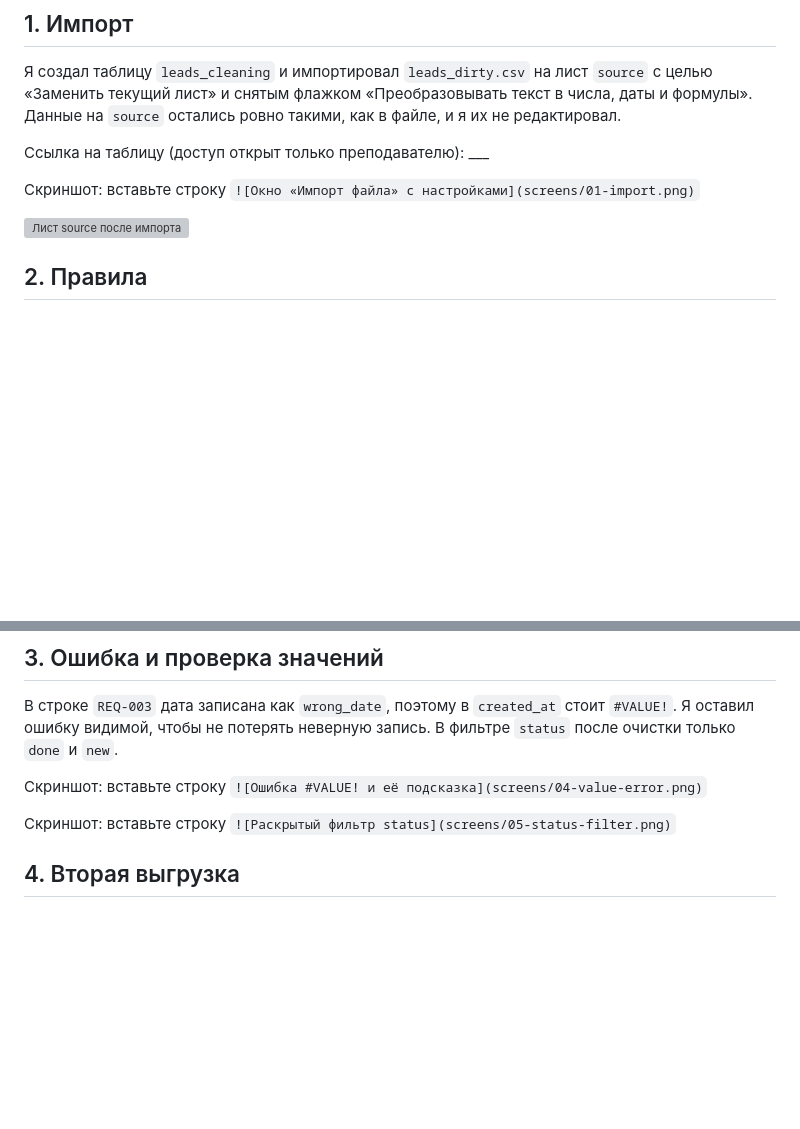
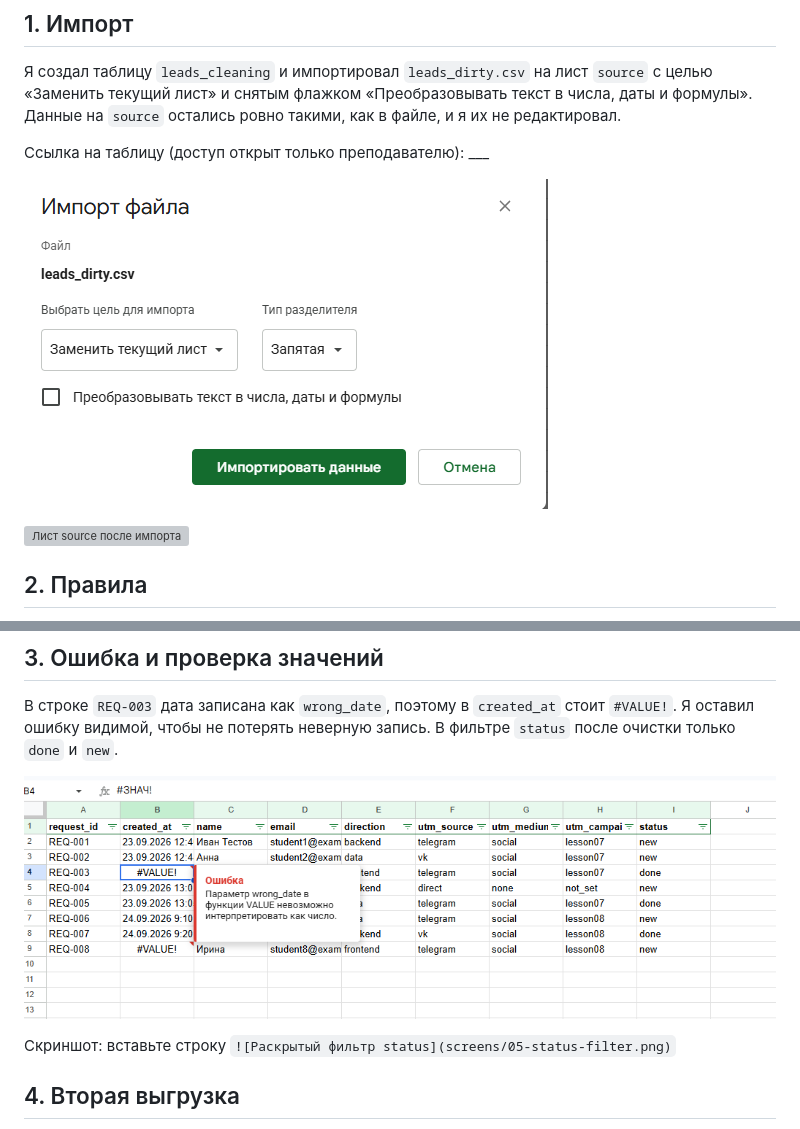
Before and after one commit to Lapindos/funnel-project-template, a Markdown page: lesson_06/homework_06.md, 2 parts joined by grey strips. Rendered like a GitHub page; pictures changed too: lesson_06/screens/01-import.png (added), lesson_06/screens/04-value-error.png (added); blank space fills up the shorter version; grey boxes are pictures that could not be loaded.

Commit message:
upload homework lesson 06
Co-authored-by: Lapindos <Lapindos@users.noreply.github.com>

```diff
--- a/lesson_06/homework_06.md
+++ b/lesson_06/homework_06.md
@@ -25,7 +25,7 @@
 
 Ссылка на таблицу (доступ открыт только преподавателю): ___
 
-Скриншот: вставьте строку `![Окно «Импорт файла» с настройками](screens/01-import.png)`
+![Окно «Импорт файла» с настройками](screens/01-import.png)
 
 ![Лист source после импорта](screens/02-source.png)
 
@@ -44,7 +44,7 @@ ARRAYFORMULA во второй строке. Формулы убирают ли
 стоит `#VALUE!`. Я оставил ошибку видимой, чтобы не потерять неверную
 запись. В фильтре `status` после очистки только `done` и `new`.
 
-Скриншот: вставьте строку `![Ошибка #VALUE! и её подсказка](screens/04-value-error.png)`
+![Ошибка #VALUE! и её подсказка](screens/04-value-error.png)
 
 Скриншот: вставьте строку `![Раскрытый фильтр status](screens/05-status-filter.png)`
 
```
